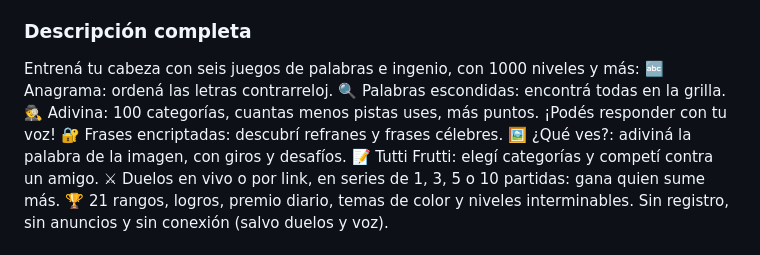
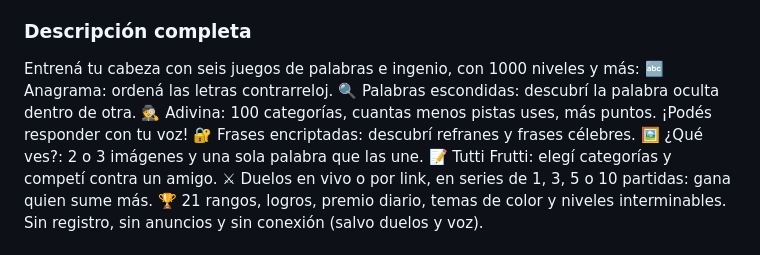
Before and after one commit to Alt-si/Juego-de-palabras, a Markdown page: store/PLAY-STORE.md, the part around the change. GitHub-like rendering.

Commit message:
Ficha de Play: descripciones actualizadas
Co-Authored-By: Claude Sonnet 5.5 <noreply@anthropic.com>
Claude-Session: https://claude.ai/code/session_01MWGgoAzva7r99jsJEvNbte

```diff
--- a/store/PLAY-STORE.md
+++ b/store/PLAY-STORE.md
@@ -33,10 +33,10 @@ Anagramas, adivinanzas, frases y más juegos de palabras, con duelos.
 ### Descripción completa
 Entrená tu cabeza con seis juegos de palabras e ingenio, con 1000 niveles y más:
 🔤 Anagrama: ordená las letras contrarreloj.
-🔍 Palabras escondidas: encontrá todas en la grilla.
+🔍 Palabras escondidas: descubrí la palabra oculta dentro de otra.
 🕵️ Adivina: 100 categorías, cuantas menos pistas uses, más puntos. ¡Podés responder con tu voz!
 🔐 Frases encriptadas: descubrí refranes y frases célebres.
-🖼️ ¿Qué ves?: adiviná la palabra de la imagen, con giros y desafíos.
+🖼️ ¿Qué ves?: 2 o 3 imágenes y una sola palabra que las une.
 📝 Tutti Frutti: elegí categorías y competí contra un amigo.
 ⚔ Duelos en vivo o por link, en series de 1, 3, 5 o 10 partidas: gana quien sume más.
 🏆 21 rangos, logros, premio diario, temas de color y niveles interminables.
```
